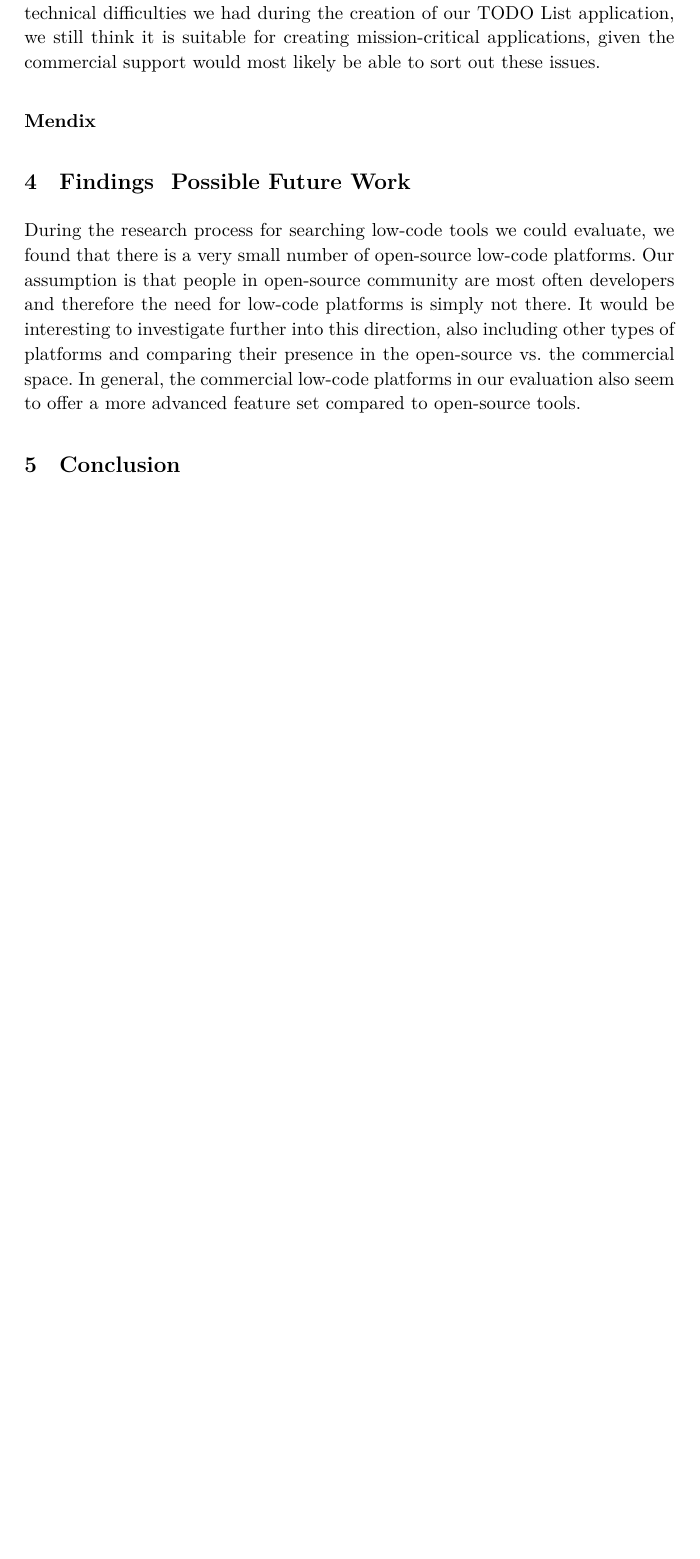
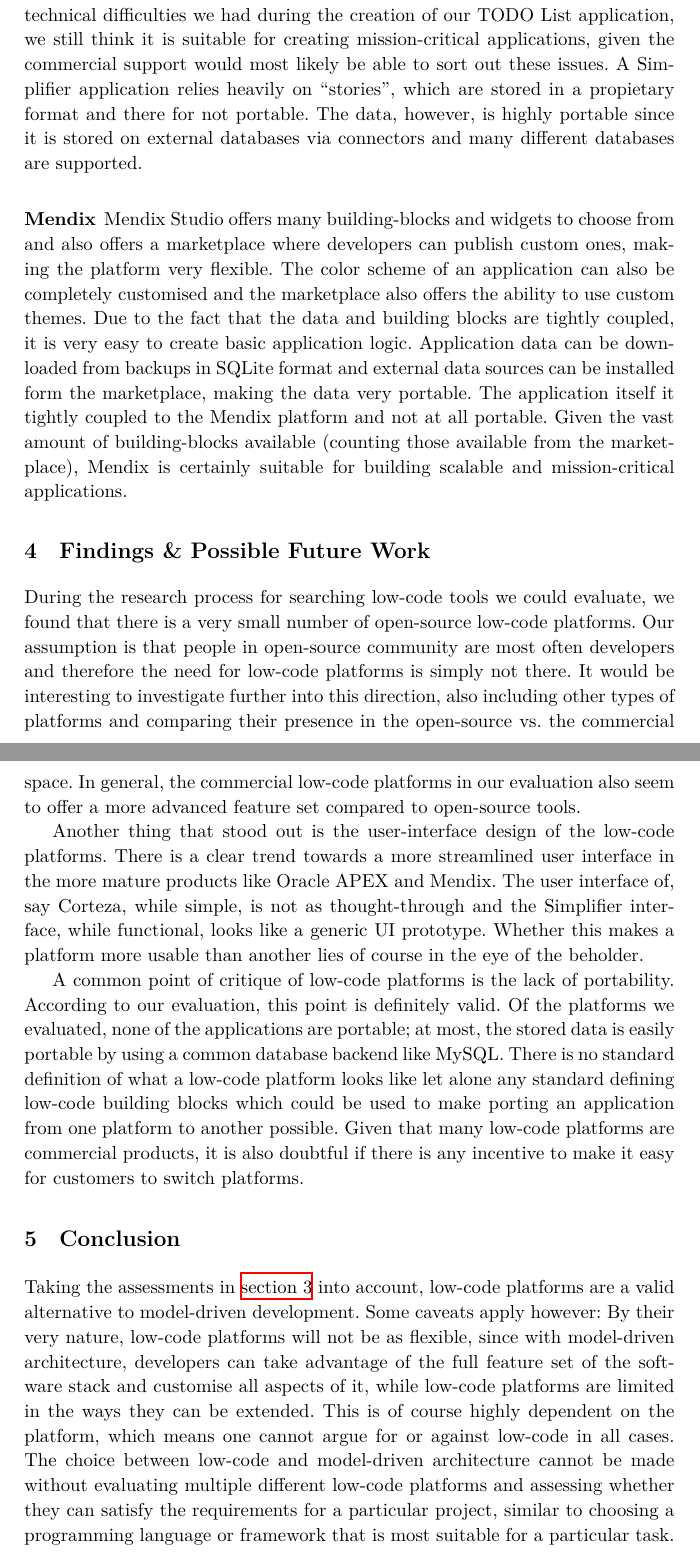
Before and after one commit to reitermarkus/low-code-vs-model-driven, a LaTeX paper (tex/paper.tex): part of page 14 of 15 before the commit and two parts of pages 14 and 15 of 16 after it, the two joined at a grey line, cut so that both start at the same text, the shorter picture padded with empty space. Compiled offline with XeLaTeX.

Commit message:
Add more findings and conclusion.

```diff
--- a/tex/paper.tex
+++ b/tex/paper.tex
@@ -226,21 +227,25 @@
 
 \subsubsection{Simplifier}
 
-The Simplifier application editor offers an extensive list of UI components for composing an application with advanced options for each component, which is of course associated with a small learning curve to get familiar with the interface. A different theme can be uploaded manually. All things considered, this make an application very customisable and the platform itself moderately easy to use. Adding custom functionality can be done easily by adding so called “stories” using a graphical editor as well, making it very scalable since these “stories” can then be composed by creating custom events. Leaving aside the technical difficulties we had during the creation of our TODO List application, we still think it is suitable for creating mission-critical applications, given the commercial support would most likely be able to sort out these issues.
+The Simplifier application editor offers an extensive list of UI components for composing an application with advanced options for each component, which is of course associated with a small learning curve to get familiar with the interface. A different theme can be uploaded manually. All things considered, this make an application very customisable and the platform itself moderately easy to use. Adding custom functionality can be done easily by adding so called “stories” using a graphical editor as well, making it very scalable since these “stories” can then be composed by creating custom events. Leaving aside the technical difficulties we had during the creation of our TODO List application, we still think it is suitable for creating mission-critical applications, given the commercial support would most likely be able to sort out these issues. A Simplifier application relies heavily on “stories”, which are stored in a propietary format and there for not portable. The data, however, is highly portable since it is stored on external databases via connectors and many different databases are supported.
 
 \subsubsection{Mendix}
 
-% TODO
+Mendix Studio offers many building-blocks and widgets to choose from and also offers a marketplace where developers can publish custom ones, making the platform very flexible. The color scheme of an application can also be completely customised and the marketplace also offers the ability to use custom themes. Due to the fact that the data and building blocks are tightly coupled, it is very easy to create basic application logic. Application data can be downloaded from backups in SQLite format and external data sources can be installed form the marketplace, making the data very portable. The application itself it tightly coupled to the Mendix platform and not at all portable. Given the vast amount of building-blocks available (counting those available from the marketplace), Mendix is certainly suitable for building scalable and mission-critical applications.
 
-\section{Findings & Possible Future Work}
+\section{Findings \& Possible Future Work}
 \label{sec:findings}
 
 During the research process for searching low-code tools we could evaluate, we found that there is a very small number of open-source low-code platforms. Our assumption is that people in open-source community are most often developers and therefore the need for low-code platforms is simply not there. It would be interesting to investigate further into this direction, also including other types of platforms and comparing their presence in the open-source vs. the commercial space. In general, the commercial low-code platforms in our evaluation also seem to offer a more advanced feature set compared to open-source tools.
 
-% TODO: Difference between open-source/commercial, old/new, etc.
+Another thing that stood out is the user-interface design of the low-code platforms. There is a clear trend towards a more streamlined user interface in the more mature products like Oracle APEX and Mendix. The user interface of, say Corteza, while simple, is not as thought-through and the Simplifier interface, while functional, looks like a generic UI prototype. Whether this makes a platform more usable than another lies of course in the eye of the beholder.
+
+A common point of critique of low-code platforms is the lack of portability. According to our evaluation, this point is definitely valid. Of the platforms we evaluated, none of the applications are portable; at most, the stored data is easily portable by using a common database backend like MySQL. There is no standard definition of what a low-code platform looks like let alone any standard defining low-code building blocks which could be used to make porting an application from one platform to another possible. Given that many low-code platforms are commercial products, it is also doubtful if there is any incentive to make it easy for customers to switch platforms.
 
 \section{Conclusion}
 \label{sec:conclusion}
+
+Taking the assessments in \cref{sec:assessment_of_tools} into account, low-code platforms are a valid alternative to model-driven development. Some caveats apply however: By their very nature, low-code platforms will not be as flexible, since with model-driven architecture, developers can take advantage of the full feature set of the software stack and customise all aspects of it, while low-code platforms are limited in the ways they can be extended. This is of course highly dependent on the platform, which means one cannot argue for or against low-code in all cases. The choice between low-code and model-driven architecture cannot be made without evaluating multiple different low-code platforms and assessing whether they can satisfy the requirements for a particular project, similar to choosing a programming language or framework that is most suitable for a particular task.
 
 \newpage
 \printbibliography
```
Also changed, not shown: tex/paper.tex (5 more changed lines).
